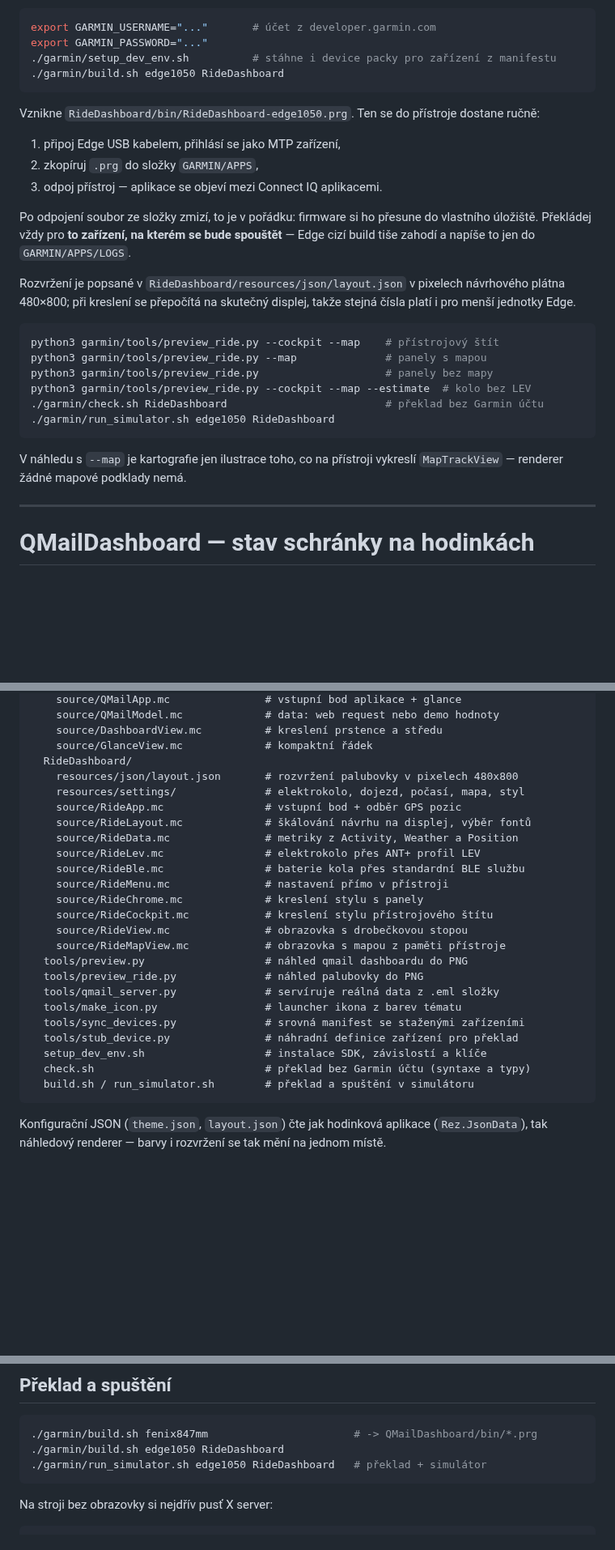
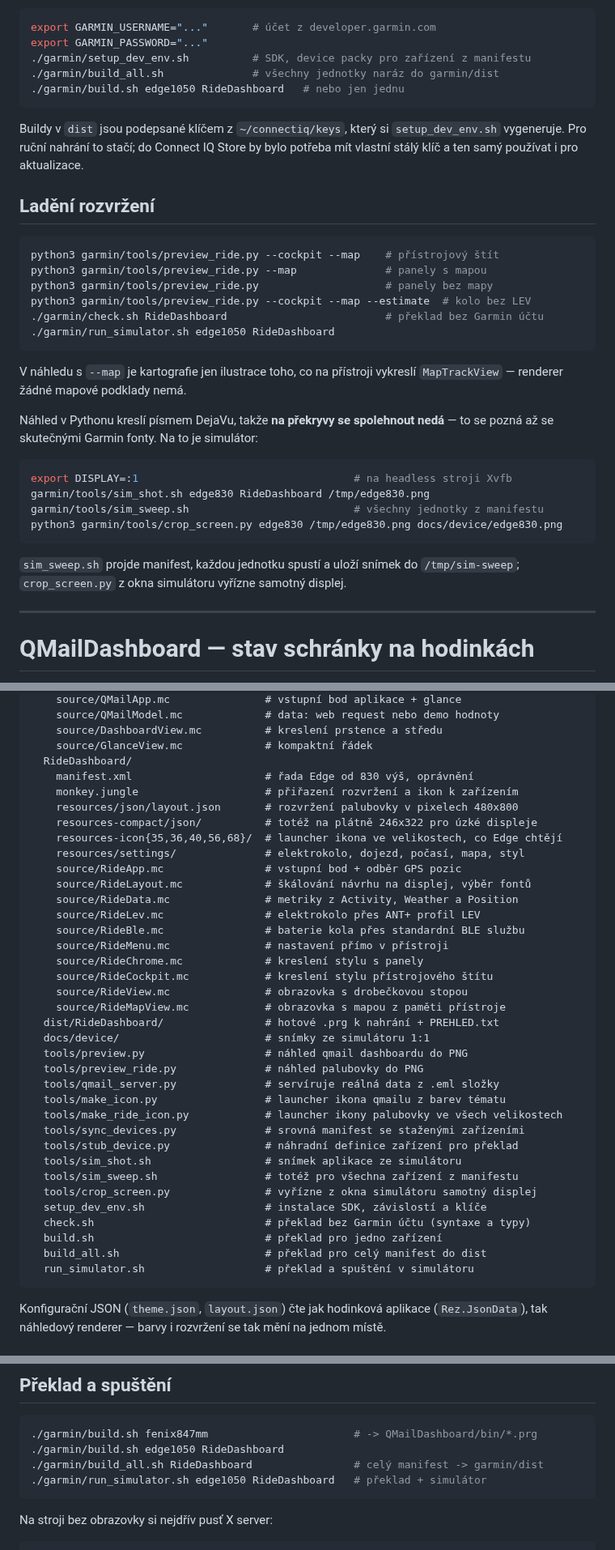
Before and after one commit to mirapavlicek/dreams, a Markdown page: garmin/README.md, 3 parts joined by grey strips. Shown at 81% size. Drawn GitHub-style; blank space fills up the shorter version.

````diff
--- a/garmin/README.md
+++ b/garmin/README.md
@@ -188,24 +248,16 @@ jediná cesta, jak se k nastavení dostat.
 ```bash
 export GARMIN_USERNAME="..."       # účet z developer.garmin.com
 export GARMIN_PASSWORD="..."
-./garmin/setup_dev_env.sh          # stáhne i device packy pro zařízení z manifestu
-./garmin/build.sh edge1050 RideDashboard
+./garmin/setup_dev_env.sh          # SDK, device packy pro zařízení z manifestu
+./garmin/build_all.sh              # všechny jednotky naráz do garmin/dist
+./garmin/build.sh edge1050 RideDashboard   # nebo jen jednu
 ```
 
-Vznikne `RideDashboard/bin/RideDashboard-edge1050.prg`. Ten se do přístroje
-dostane ručně:
+Buildy v `dist` jsou podepsané klíčem z `~/connectiq/keys`, který si
+`setup_dev_env.sh` vygeneruje. Pro ruční nahrání to stačí; do Connect IQ Store
+by bylo potřeba mít vlastní stálý klíč a ten samý používat i pro aktualizace.
 
-1. připoj Edge USB kabelem, přihlásí se jako MTP zařízení,
-2. zkopíruj `.prg` do složky `GARMIN/APPS`,
-3. odpoj přístroj — aplikace se objeví mezi Connect IQ aplikacemi.
-
-Po odpojení soubor ze složky zmizí, to je v pořádku: firmware si ho přesune do
-vlastního úložiště. Překládej vždy pro **to zařízení, na kterém se bude
-spouštět** — Edge cizí build tiše zahodí a napíše to jen do `GARMIN/APPS/LOGS`.
-
-Rozvržení je popsané v `RideDashboard/resources/json/layout.json` v pixelech
-návrhového plátna 480×800; při kreslení se přepočítá na skutečný displej, takže
-stejná čísla platí i pro menší jednotky Edge.
+## Ladění rozvržení
 
 ```bash
 python3 garmin/tools/preview_ride.py --cockpit --map    # přístrojový štít
@@ -218,6 +270,19 @@ python3 garmin/tools/preview_ride.py --cockpit --map --estimate  # kolo bez LEV
 
 V náhledu s `--map` je kartografie jen ilustrace toho, co na přístroji vykreslí
 `MapTrackView` — renderer žádné mapové podklady nemá.
+
+Náhled v Pythonu kreslí písmem DejaVu, takže **na překryvy se spolehnout nedá** —
+to se pozná až se skutečnými Garmin fonty. Na to je simulátor:
+
+```bash
+export DISPLAY=:1                                  # na headless stroji Xvfb
+garmin/tools/sim_shot.sh edge830 RideDashboard /tmp/edge830.png
+garmin/tools/sim_sweep.sh                          # všechny jednotky z manifestu
+python3 garmin/tools/crop_screen.py edge830 /tmp/edge830.png docs/device/edge830.png
+```
+
+`sim_sweep.sh` projde manifest, každou jednotku spustí a uloží snímek do
+`/tmp/sim-sweep`; `crop_screen.py` z okna simulátoru vyřízne samotný displej.
 
 ---
 
@@ -264,7 +329,11 @@ garmin/
     source/DashboardView.mc          # kreslení prstence a středu
     source/GlanceView.mc             # kompaktní řádek
   RideDashboard/
+    manifest.xml                     # řada Edge od 830 výš, oprávnění
+    monkey.jungle                    # přiřazení rozvržení a ikon k zařízením
     resources/json/layout.json       # rozvržení palubovky v pixelech 480x800
+    resources-compact/json/          # totéž na plátně 246x322 pro úzké displeje
+    resources-icon{35,36,40,56,68}/  # launcher ikona ve velikostech, co Edge chtějí
     resources/settings/              # elektrokolo, dojezd, počasí, mapa, styl
     source/RideApp.mc                # vstupní bod + odběr GPS pozic
     source/RideLayout.mc             # škálování návrhu na displej, výběr fontů
@@ -276,15 +345,23 @@ garmin/
     source/RideCockpit.mc            # kreslení stylu přístrojového štítu
     source/RideView.mc               # obrazovka s drobečkovou stopou
     source/RideMapView.mc            # obrazovka s mapou z paměti přístroje
+  dist/RideDashboard/                # hotové .prg k nahrání + PREHLED.txt
+  docs/device/                       # snímky ze simulátoru 1:1
   tools/preview.py                   # náhled qmail dashboardu do PNG
   tools/preview_ride.py              # náhled palubovky do PNG
   tools/qmail_server.py              # servíruje reálná data z .eml složky
-  tools/make_icon.py                 # launcher ikona z barev tématu
+  tools/make_icon.py                 # launcher ikona qmailu z barev tématu
+  tools/make_ride_icon.py            # launcher ikony palubovky ve všech velikostech
   tools/sync_devices.py              # srovná manifest se staženými zařízeními
   tools/stub_device.py               # náhradní definice zařízení pro překlad
+  tools/sim_shot.sh                  # snímek aplikace ze simulátoru
+  tools/sim_sweep.sh                 # totéž pro všechna zařízení z manifestu
+  tools/crop_screen.py               # vyřízne z okna simulátoru samotný displej
   setup_dev_env.sh                   # instalace SDK, závislostí a klíče
   check.sh                           # překlad bez Garmin účtu (syntaxe a typy)
-  build.sh / run_simulator.sh        # překlad a spuštění v simulátoru
+  build.sh                           # překlad pro jedno zařízení
+  build_all.sh                       # překlad pro celý manifest do dist
+  run_simulator.sh                   # překlad a spuštění v simulátoru
 ```
 
 Konfigurační JSON (`theme.json`, `layout.json`) čte jak hodinková aplikace
@@ -344,6 +421,7 @@ všechno, co odmítne překladač.
 ```bash
 ./garmin/build.sh fenix847mm                       # -> QMailDashboard/bin/*.prg
 ./garmin/build.sh edge1050 RideDashboard
+./garmin/build_all.sh RideDashboard                # celý manifest -> garmin/dist
 ./garmin/run_simulator.sh edge1050 RideDashboard   # překlad + simulátor
 ```
 
````
Also changed, not shown: other parts of garmin/README.md (+65 -5 lines), garmin/docs/device/edge1040.png (added), garmin/docs/device/edge1050.png (added), garmin/docs/device/edge830.png (added), garmin/docs/device/edgeexplore2.png (added), garmin/docs/device/edgemtb.png (added), garmin/docs/device/prehled.png (added), 1 other file.
